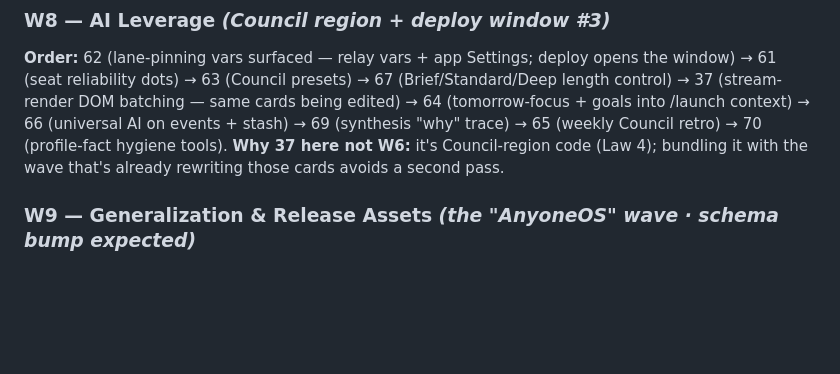
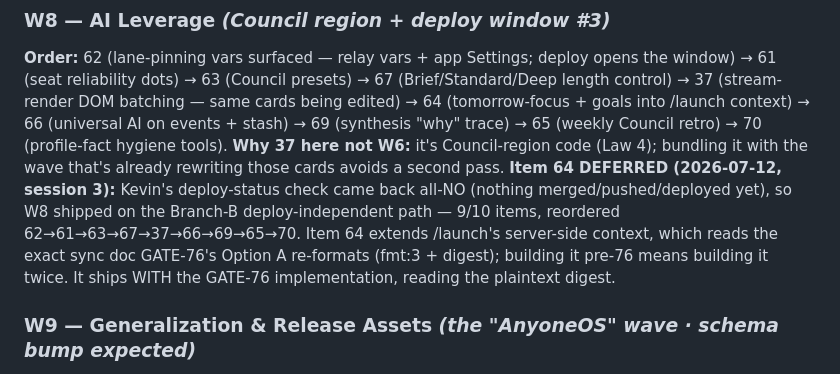
Before and after one commit to KevinBigham/kevinos, a Markdown page: KEVINOS_EXECUTION_ORDER.md, the part around the change. GitHub-like rendering; blank space fills up the shorter version.

Commit message:
W8.64: DEFER — /launch context extension waits for GATE-76's digest
Branch-B ruling recorded in the execution order: item 64 reads the exact
sync doc that GATE-76 Option A re-formats; building it pre-76 is building
it twice. Ships with the GATE-76 implementation, reading the plaintext
digest. W8 proceeds at 9/10.

Co-Authored-By: Claude Fable 5 <noreply@anthropic.com>

```diff
--- a/KEVINOS_EXECUTION_ORDER.md
+++ b/KEVINOS_EXECUTION_ORDER.md
@@ -119,6 +119,7 @@ Every wave ends with: full static-check ritual → version bump per item 90's ch
 ### W8 — AI Leverage *(Council region + deploy window #3)*
 **Order:** 62 (lane-pinning vars surfaced — relay vars + app Settings; deploy opens the window) → 61 (seat reliability dots) → 63 (Council presets) → 67 (Brief/Standard/Deep length control) → 37 (stream-render DOM batching — same cards being edited) → 64 (tomorrow-focus + goals into /launch context) → 66 (universal AI on events + stash) → 69 (synthesis "why" trace) → 65 (weekly Council retro) → 70 (profile-fact hygiene tools).
 **Why 37 here not W6:** it's Council-region code (Law 4); bundling it with the wave that's already rewriting those cards avoids a second pass.
+**Item 64 DEFERRED (2026-07-12, session 3):** Kevin's deploy-status check came back all-NO (nothing merged/pushed/deployed yet), so W8 shipped on the Branch-B deploy-independent path — 9/10 items, reordered 62→61→63→67→37→66→69→65→70. Item 64 extends /launch's server-side context, which reads the exact sync doc GATE-76's Option A re-formats (fmt:3 + digest); building it pre-76 means building it twice. It ships WITH the GATE-76 implementation, reading the plaintext digest.
 
 ### W9 — Generalization & Release Assets *(the "AnyoneOS" wave · schema bump expected)*
 **Order:** 92 (configurable areas — implementing the W2 design ruling; **schema bump → 42**) → 91 (generic seeds + first-boot name prompt) → 50 (onboarding tour — describes the generalized experience) → 93 (demo mode `?demo=1`) → 95 (LICENSE + manifesto section) → 94 (90-second walkthrough video — record against the polished, generalized UI) → 39 (Library search perf @5k records) → 40 (boot-time budget measured on-device) → 96 (Lighthouse pass to ≥90s, screenshots into README).
```
